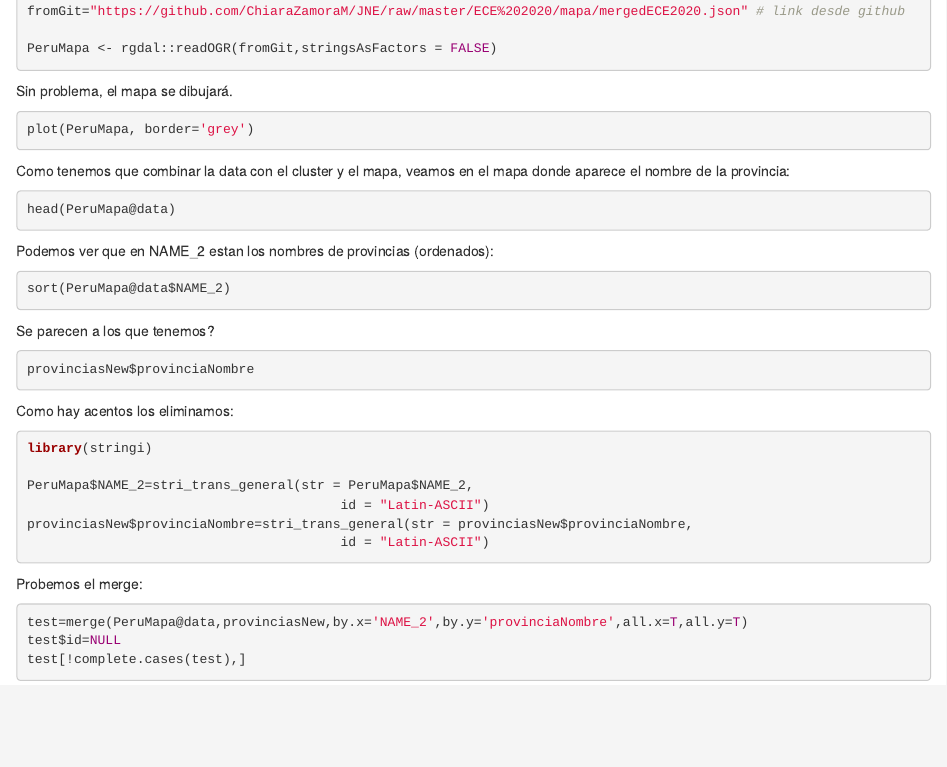
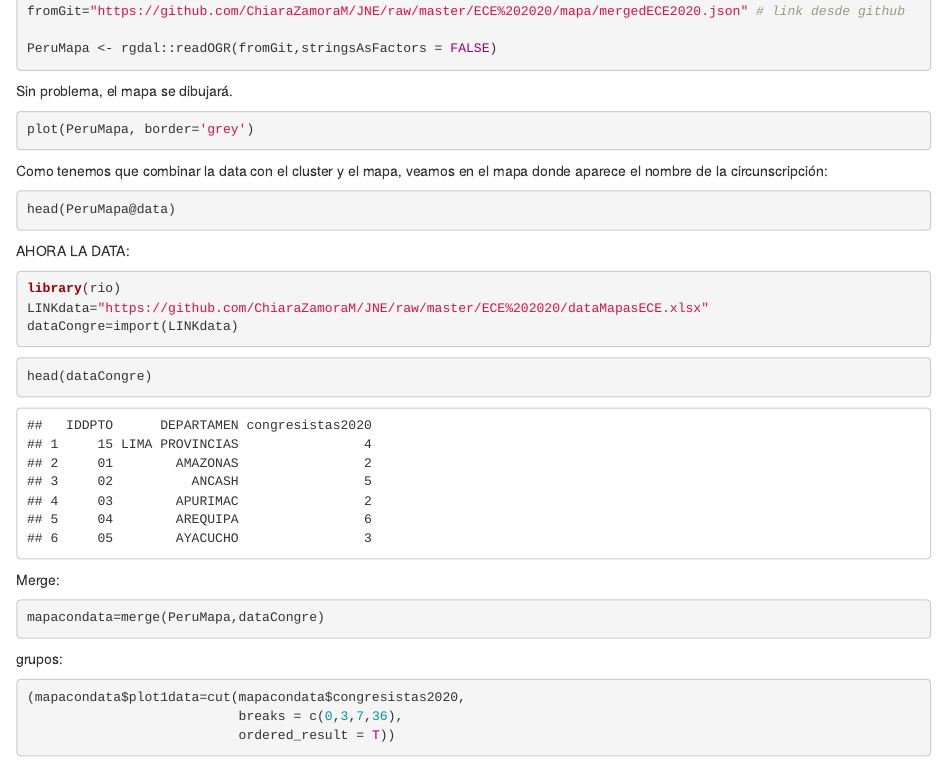
Before and after one commit to ChiaraZamoraM/JNE, an R Markdown document (ECE 2020/mapasECE2020.Rmd): the page in a window 1100 px wide, from 100 px down. Rendered offline with R 4.5, knitr and Pandoc, with nearby package versions; some code elsewhere in the file could not run offline.

Commit message:
Update mapasECE2020.Rmd

````diff
--- a/ECE 2020/mapasECE2020.Rmd
+++ b/ECE 2020/mapasECE2020.Rmd
@@ -17,40 +17,37 @@ Sin problema, el mapa se dibujará.
 plot(PeruMapa, border='grey')
 ```
 
-Como tenemos que combinar la data con el cluster y el mapa, veamos en el mapa donde aparece el nombre de la provincia:
+Como tenemos que combinar la data con el cluster y el mapa, veamos en el mapa donde aparece el nombre de la circunscripción:
 
 ```{r, eval=FALSE}
 head(PeruMapa@data)
 ```
 
 
-Podemos ver que en NAME_2 estan los nombres de provincias (ordenados):
-```{r, eval=FALSE}
-sort(PeruMapa@data$NAME_2)
+
+AHORA LA DATA:
+
+```{r}
+library(rio)
+LINKdata="https://github.com/ChiaraZamoraM/JNE/raw/master/ECE%202020/dataMapasECE.xlsx"
+dataCongre=import(LINKdata)
 ```
 
-Se parecen a los que tenemos?
-```{r, eval=FALSE}
-provinciasNew$provinciaNombre
+```{r}
+head(dataCongre)
 ```
 
-Como hay acentos los eliminamos:
+Merge:
 
 ```{r, eval=FALSE}
-library(stringi)
-
-PeruMapa$NAME_2=stri_trans_general(str = PeruMapa$NAME_2,
-                                        id = "Latin-ASCII")
-provinciasNew$provinciaNombre=stri_trans_general(str = provinciasNew$provinciaNombre,
-                                        id = "Latin-ASCII")
-
+mapacondata=merge(PeruMapa,dataCongre)
 ```
 
 
-Probemos el merge:
+grupos:
 
-```{r, eval=FALSE}
-test=merge(PeruMapa@data,provinciasNew,by.x='NAME_2',by.y='provinciaNombre',all.x=T,all.y=T)
-test$id=NULL
-test[!complete.cases(test),]
+```{r}
+(mapacondata$plot1data=cut(mapacondata$congresistas2020,
+                           breaks = c(0,3,7,36),
+                           ordered_result = T))
 ```
````
Also changed, not shown: ECE 2020/mapasECE2020.Rmd (6 more changed lines).
